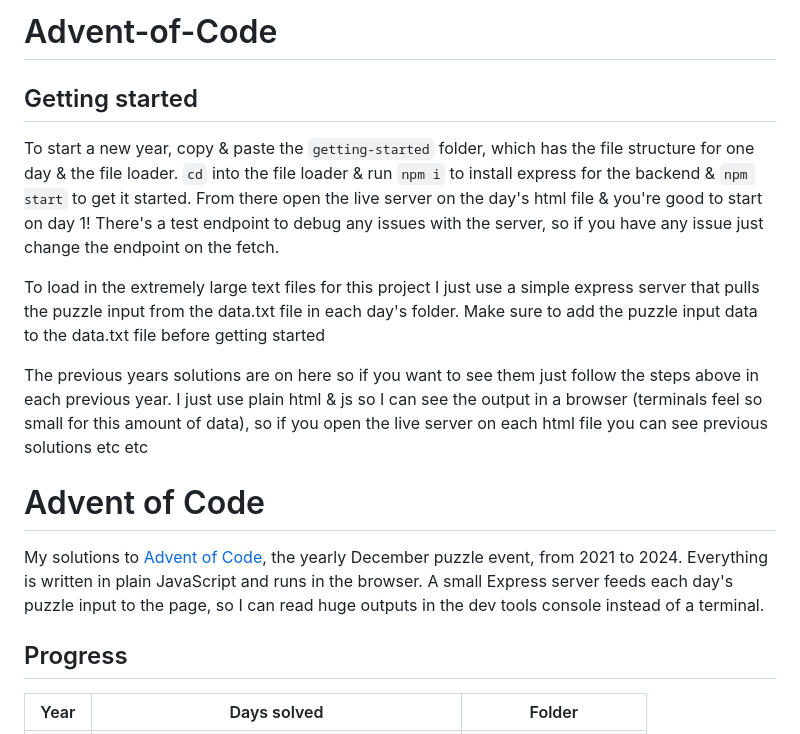
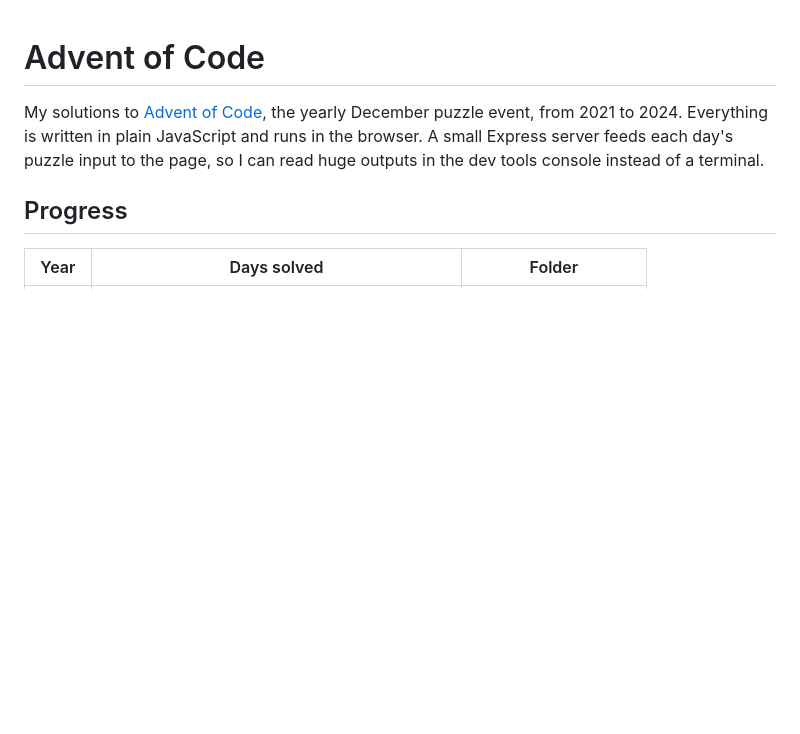
Before and after one commit to corynnem/Advent-of-Code, a Markdown page: README.md, the part around the change. GitHub-like rendering; blank space fills up the shorter version.

Commit message:
Revise README for clarity and organization
Updated README to clarify project structure and usage.

```diff
--- a/README.md
+++ b/README.md
@@ -1,14 +1,3 @@
-# Advent-of-Code
-
-## Getting started
-
-To start a new year, copy & paste the `getting-started` folder, which has the file structure for one day
-& the file loader. `cd` into the file loader & run `npm i` to install express for the backend & `npm start` to get it started. From there open the live server on the day's html file & you're good to start on day 1! There's a test endpoint to debug any issues with the server, so if you have any issue just change the endpoint on the fetch.
-
-To load in the extremely large text files for this project I just use a simple express server that pulls the puzzle input from the data.txt file in each day's folder. Make sure to add the puzzle input data to the data.txt file before getting started
-
-The previous years solutions are on here so if you want to see them just follow the steps above in each previous year. I just use plain html & js so I can see the output in a browser (terminals feel so small for this amount of data), so if you open the live server on each html file you can see previous solutions etc etc
-
 # Advent of Code
 
 My solutions to [Advent of Code](https://adventofcode.com/), the yearly December puzzle event, from 2021 to 2024. Everything is written in plain JavaScript and runs in the browser. A small Express server feeds each day's puzzle input to the page, so I can read huge outputs in the dev tools console instead of a terminal.
```
